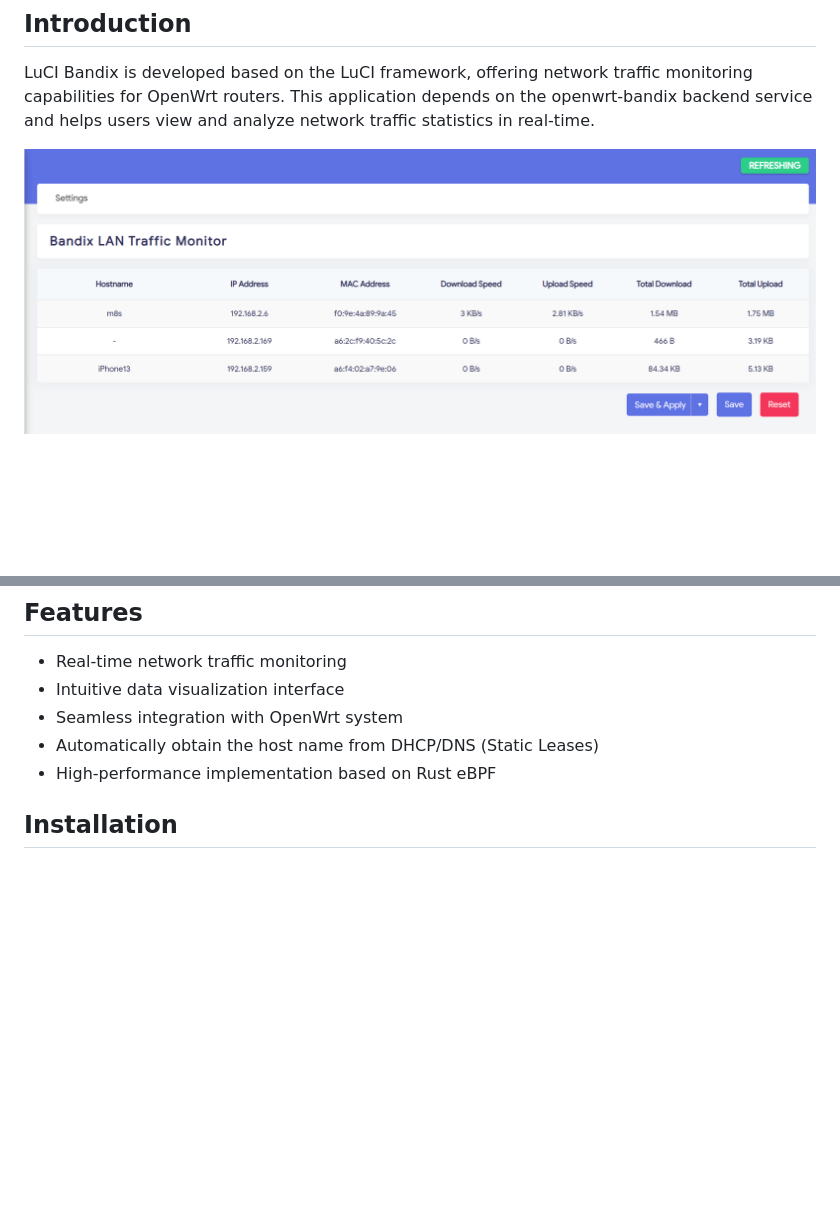
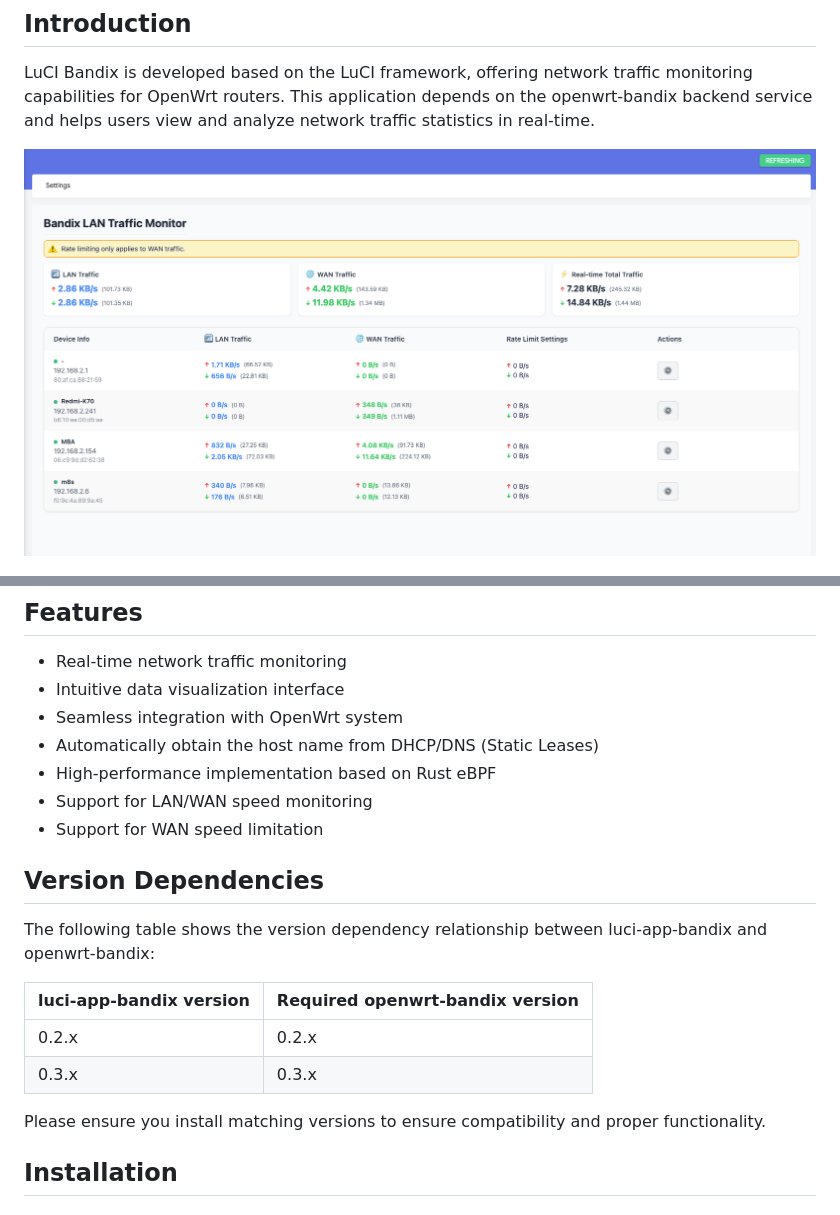
Before and after one commit to timsaya/luci-app-bandix, a Markdown page: README.md, 2 parts joined by grey strips. Drawn GitHub-style; pictures changed too: docs/images/index.png; blank space fills up the shorter version.

```diff
--- a/README.md
+++ b/README.md
@@ -25,7 +25,19 @@ LuCI Bandix is developed based on the LuCI framework, offering network traffic m
 - Seamless integration with OpenWrt system
 - Automatically obtain the host name from DHCP/DNS (Static Leases)
 - High-performance implementation based on Rust eBPF
+- Support for LAN/WAN speed monitoring
+- Support for WAN speed limitation
 
+## Version Dependencies
+
+The following table shows the version dependency relationship between luci-app-bandix and openwrt-bandix:
+
+| luci-app-bandix version | Required openwrt-bandix version |
+|------------------------|--------------------------------|
+| 0.2.x                  | 0.2.x                          |
+| 0.3.x                  | 0.3.x                          |
+
+Please ensure you install matching versions to ensure compatibility and proper functionality.
 
 ## Installation
 
```
Also changed, not shown: README.zh.md (+14 -0 lines), 1 other file.
